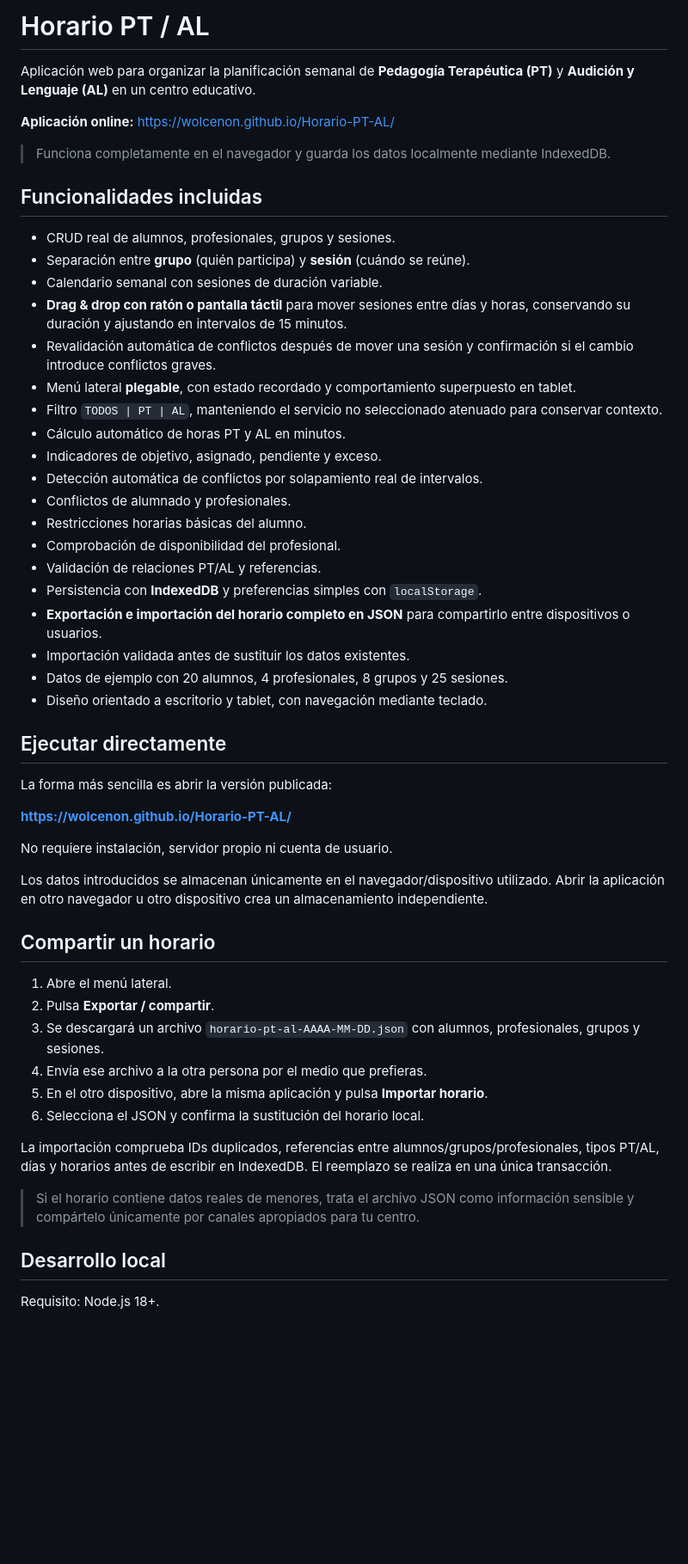
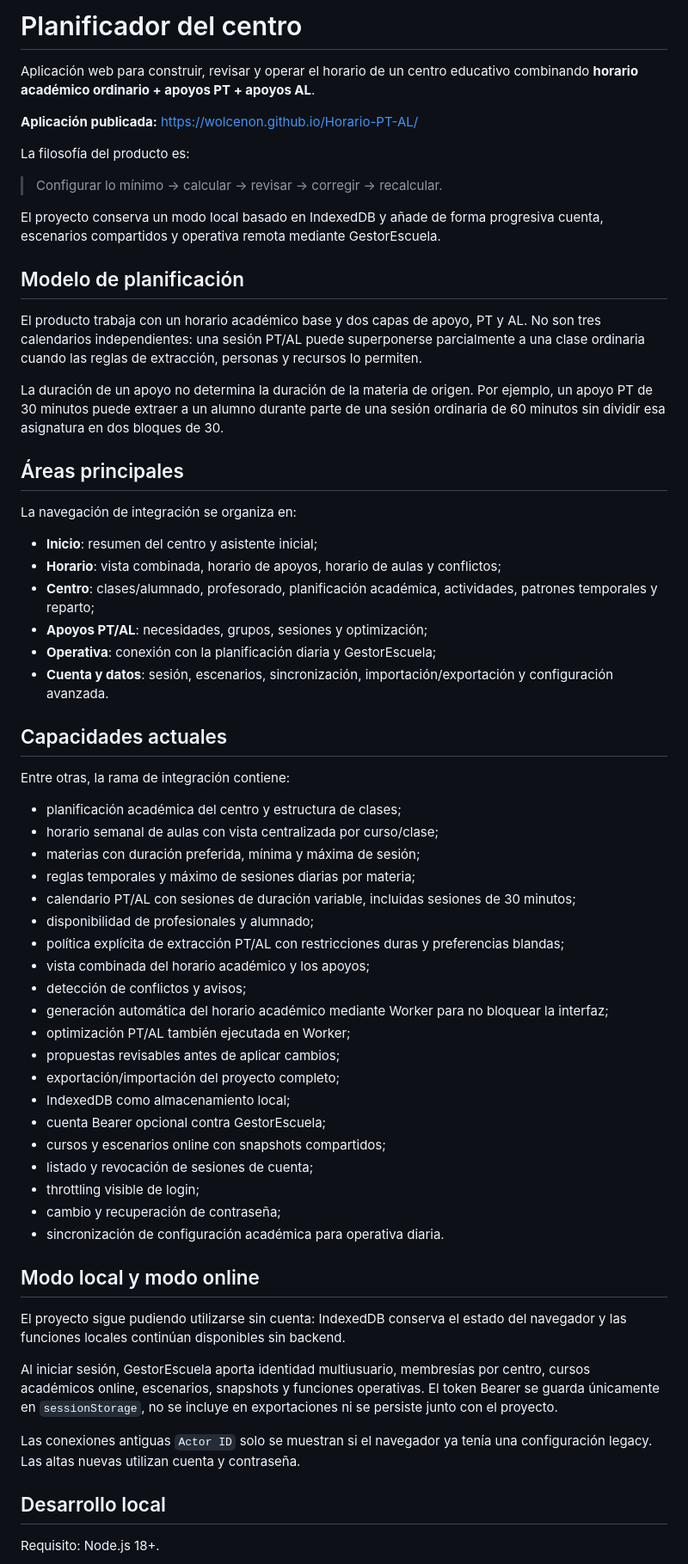
Before and after one commit to WolcenOn/Horario-PT-AL, a Markdown page: README.md, the part around one of its changes. Shown at 86% size. Rendered like a GitHub page; blank space fills up the shorter version.

Commit message:
Update frontend documentation for center planner model

```diff
--- a/README.md
+++ b/README.md
@@ -1,55 +1,64 @@
-# Horario PT / AL
+# Planificador del centro
 
-Aplicación web para organizar la planificación semanal de **Pedagogía Terapéutica (PT)** y **Audición y Lenguaje (AL)** en un centro educativo.
+Aplicación web para construir, revisar y operar el horario de un centro educativo combinando **horario académico ordinario + apoyos PT + apoyos AL**.
 
-**Aplicación online:** https://wolcenon.github.io/Horario-PT-AL/
+**Aplicación publicada:** https://wolcenon.github.io/Horario-PT-AL/
 
-> Funciona completamente en el navegador y guarda los datos localmente mediante IndexedDB.
+La filosofía del producto es:
 
-## Funcionalidades incluidas
+> Configurar lo mínimo → calcular → revisar → corregir → recalcular.
 
-- CRUD real de alumnos, profesionales, grupos y sesiones.
-- Separación entre **grupo** (quién participa) y **sesión** (cuándo se reúne).
-- Calendario semanal con sesiones de duración variable.
-- **Drag & drop con ratón o pantalla táctil** para mover sesiones entre días y horas, conservando su duración y ajustando en intervalos de 15 minutos.
-- Revalidación automática de conflictos después de mover una sesión y confirmación si el cambio introduce conflictos graves.
-- Menú lateral **plegable**, con estado recordado y comportamiento superpuesto en tablet.
-- Filtro `TODOS | PT | AL`, manteniendo el servicio no seleccionado atenuado para conservar contexto.
-- Cálculo automático de horas PT y AL en minutos.
-- Indicadores de objetivo, asignado, pendiente y exceso.
-- Detección automática de conflictos por solapamiento real de intervalos.
-- Conflictos de alumnado y profesionales.
-- Restricciones horarias básicas del alumno.
-- Comprobación de disponibilidad del profesional.
-- Validación de relaciones PT/AL y referencias.
-- Persistencia con **IndexedDB** y preferencias simples con `localStorage`.
-- **Exportación e importación del horario completo en JSON** para compartirlo entre dispositivos o usuarios.
-- Importación validada antes de sustituir los datos existentes.
-- Datos de ejemplo con 20 alumnos, 4 profesionales, 8 grupos y 25 sesiones.
-- Diseño orientado a escritorio y tablet, con navegación mediante teclado.
+El proyecto conserva un modo local basado en IndexedDB y añade de forma progresiva cuenta, escenarios compartidos y operativa remota mediante GestorEscuela.
 
-## Ejecutar directamente
+## Modelo de planificación
 
-La forma más sencilla es abrir la versión publicada:
+El producto trabaja con un horario académico base y dos capas de apoyo, PT y AL. No son tres calendarios independientes: una sesión PT/AL puede superponerse parcialmente a una clase ordinaria cuando las reglas de extracción, personas y recursos lo permiten.
 
-**https://wolcenon.github.io/Horario-PT-AL/**
+La duración de un apoyo no determina la duración de la materia de origen. Por ejemplo, un apoyo PT de 30 minutos puede extraer a un alumno durante parte de una sesión ordinaria de 60 minutos sin dividir esa asignatura en dos bloques de 30.
 
-No requiere instalación, servidor propio ni cuenta de usuario.
+## Áreas principales
 
-Los datos introducidos se almacenan únicamente en el navegador/dispositivo utilizado. Abrir la aplicación en otro navegador u otro dispositivo crea un almacenamiento independiente.
+La navegación de integración se organiza en:
 
-## Compartir un horario
+- **Inicio**: resumen del centro y asistente inicial;
+- **Horario**: vista combinada, horario de apoyos, horario de aulas y conflictos;
+- **Centro**: clases/alumnado, profesorado, planificación académica, actividades, patrones temporales y reparto;
+- **Apoyos PT/AL**: necesidades, grupos, sesiones y optimización;
+- **Operativa**: conexión con la planificación diaria y GestorEscuela;
+- **Cuenta y datos**: sesión, escenarios, sincronización, importación/exportación y configuración avanzada.
 
-1. Abre el menú lateral.
-2. Pulsa **Exportar / compartir**.
-3. Se descargará un archivo `horario-pt-al-AAAA-MM-DD.json` con alumnos, profesionales, grupos y sesiones.
-4. Envía ese archivo a la otra persona por el medio que prefieras.
-5. En el otro dispositivo, abre la misma aplicación y pulsa **Importar horario**.
-6. Selecciona el JSON y confirma la sustitución del horario local.
+## Capacidades actuales
 
-La importación comprueba IDs duplicados, referencias entre alumnos/grupos/profesionales, tipos PT/AL, días y horarios antes de escribir en IndexedDB. El reemplazo se realiza en una única transacción.
+Entre otras, la rama de integración contiene:
 
-> Si el horario contiene datos reales de menores, trata el archivo JSON como información sensible y compártelo únicamente por canales apropiados para tu centro.
+- planificación académica del centro y estructura de clases;
+- horario semanal de aulas con vista centralizada por curso/clase;
+- materias con duración preferida, mínima y máxima de sesión;
+- reglas temporales y máximo de sesiones diarias por materia;
+- calendario PT/AL con sesiones de duración variable, incluidas sesiones de 30 minutos;
+- disponibilidad de profesionales y alumnado;
+- política explícita de extracción PT/AL con restricciones duras y preferencias blandas;
+- vista combinada del horario académico y los apoyos;
+- detección de conflictos y avisos;
+- generación automática del horario académico mediante Worker para no bloquear la interfaz;
+- optimización PT/AL también ejecutada en Worker;
+- propuestas revisables antes de aplicar cambios;
+- exportación/importación del proyecto completo;
+- IndexedDB como almacenamiento local;
+- cuenta Bearer opcional contra GestorEscuela;
+- cursos y escenarios online con snapshots compartidos;
+- listado y revocación de sesiones de cuenta;
+- throttling visible de login;
+- cambio y recuperación de contraseña;
+- sincronización de configuración académica para operativa diaria.
+
+## Modo local y modo online
+
+El proyecto sigue pudiendo utilizarse sin cuenta: IndexedDB conserva el estado del navegador y las funciones locales continúan disponibles sin backend.
+
+Al iniciar sesión, GestorEscuela aporta identidad multiusuario, membresías por centro, cursos académicos online, escenarios, snapshots y funciones operativas. El token Bearer se guarda únicamente en `sessionStorage`, no se incluye en exportaciones ni se persiste junto con el proyecto.
+
+Las conexiones antiguas `Actor ID` solo se muestran si el navegador ya tenía una configuración legacy. Las altas nuevas utilizan cuenta y contraseña.
 
 ## Desarrollo local
 
```
Also changed, not shown: other parts of README.md (+34 -59 lines).
